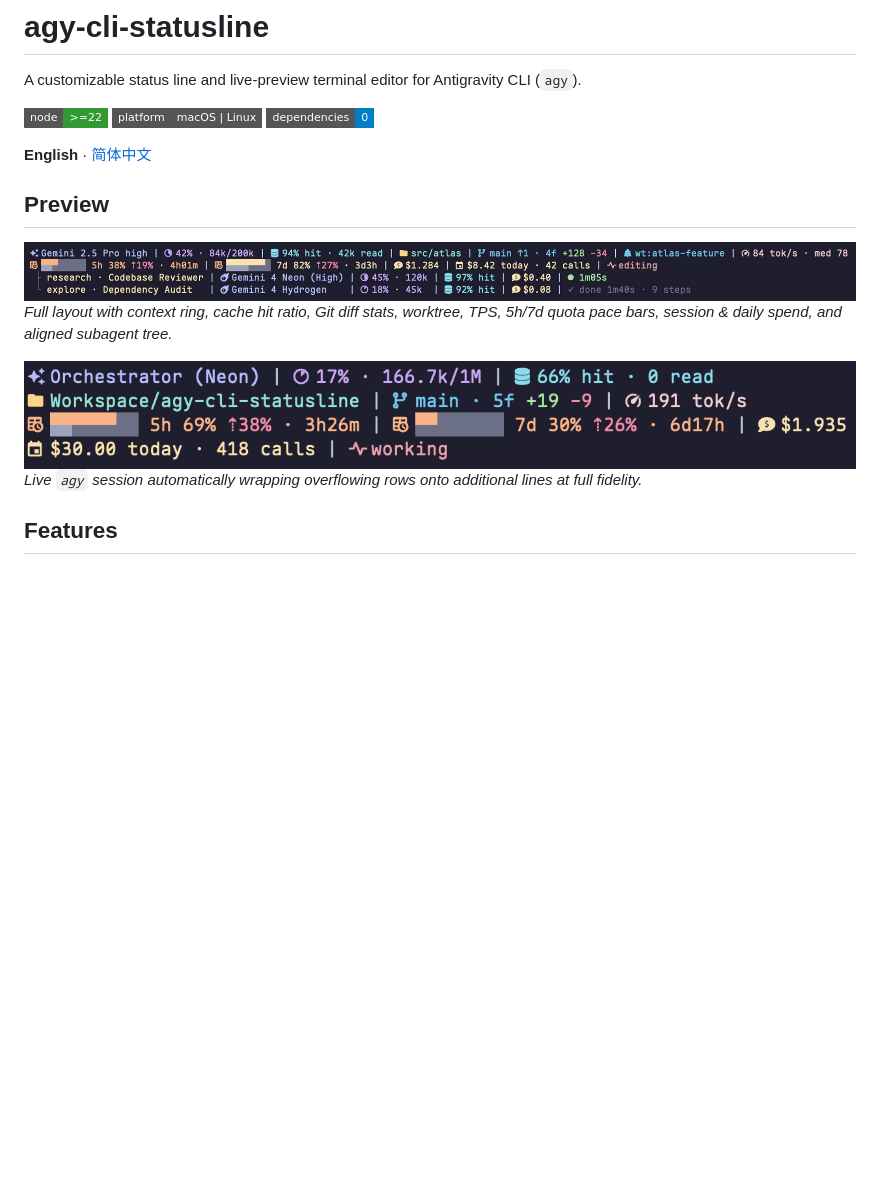
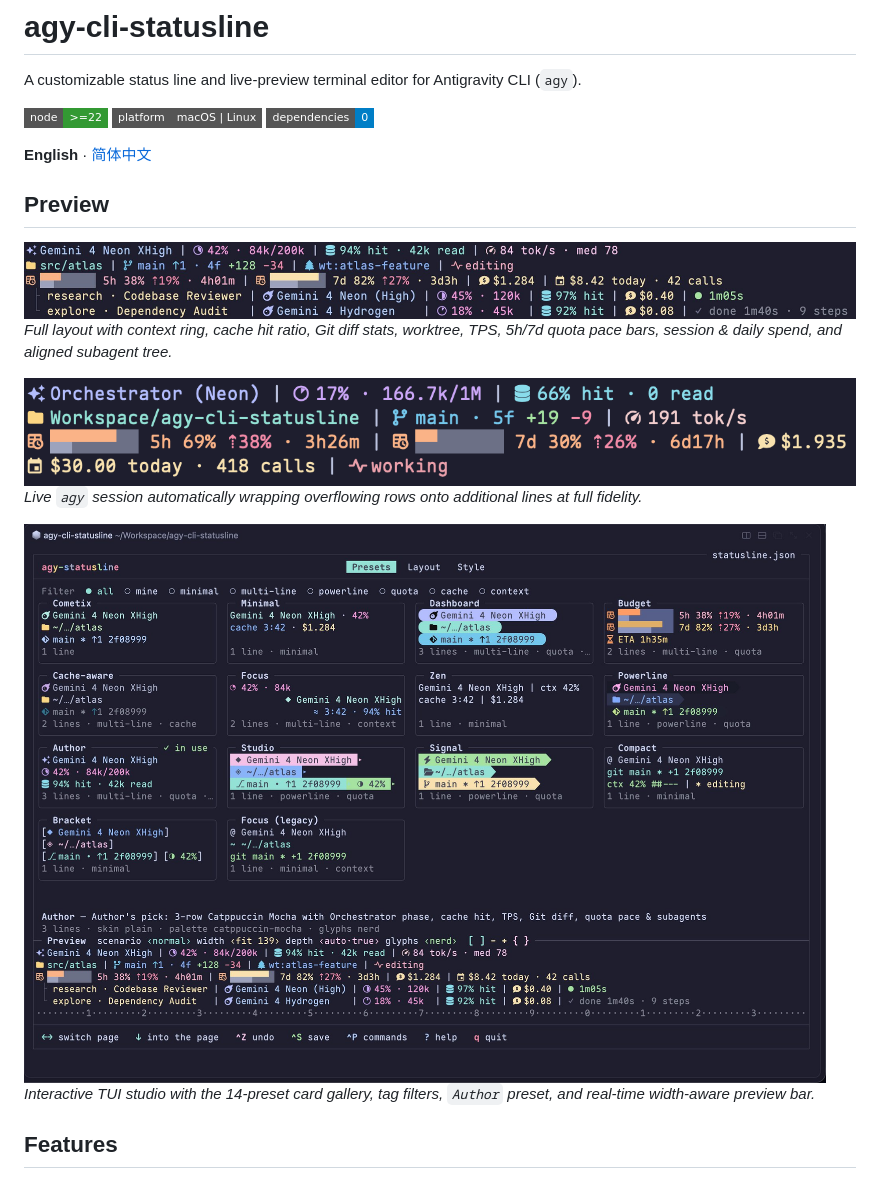
Before and after one commit to Caph-dev/agy-cli-statusline, a Markdown page: README.md, the part around one of its changes. GitHub-like rendering; pictures changed too: assets/editor-en.jpg (added), assets/preview-full-en.jpg (added), assets/preview-full.jpg (deleted); badges without logos; blank space fills up the shorter version.

```diff
--- a/README.md
+++ b/README.md
@@ -10,11 +10,14 @@ A customizable status line and live-preview terminal editor for Antigravity CLI
 
 ## Preview
 
-![Multi-row status line with context ring, cache hit, Git diff stats, quota pace bars, daily spend, and subagent tree](./assets/preview-full.jpg)
+![Multi-row status line with context ring, cache hit, Git diff stats, quota pace bars, daily spend, and subagent tree](https://raw.githubusercontent.com/Caph-dev/agy-cli-statusline/main/assets/preview-full-en.jpg)
 *Full layout with context ring, cache hit ratio, Git diff stats, worktree, TPS, 5h/7d quota pace bars, session & daily spend, and aligned subagent tree.*
 
-![Live agy session wrapping status line rows in a narrower terminal](./assets/preview-live.png)
+![Live agy session wrapping status line rows in a narrower terminal](https://raw.githubusercontent.com/Caph-dev/agy-cli-statusline/main/assets/preview-live.png)
 *Live `agy` session automatically wrapping overflowing rows onto additional lines at full fidelity.*
+
+![Interactive TUI studio showing the 14-preset gallery and live preview bar](https://raw.githubusercontent.com/Caph-dev/agy-cli-statusline/main/assets/editor-en.jpg)
+*Interactive TUI studio with the 14-preset card gallery, tag filters, `Author` preset, and real-time width-aware preview bar.*
 
 ## Features
 
```
Also changed, not shown: other parts of README.md (+2 -2 lines), README.zh-CN.md (+7 -4 lines), assets/editor-zh.jpg (added), assets/preview-full-zh.jpg (added).
